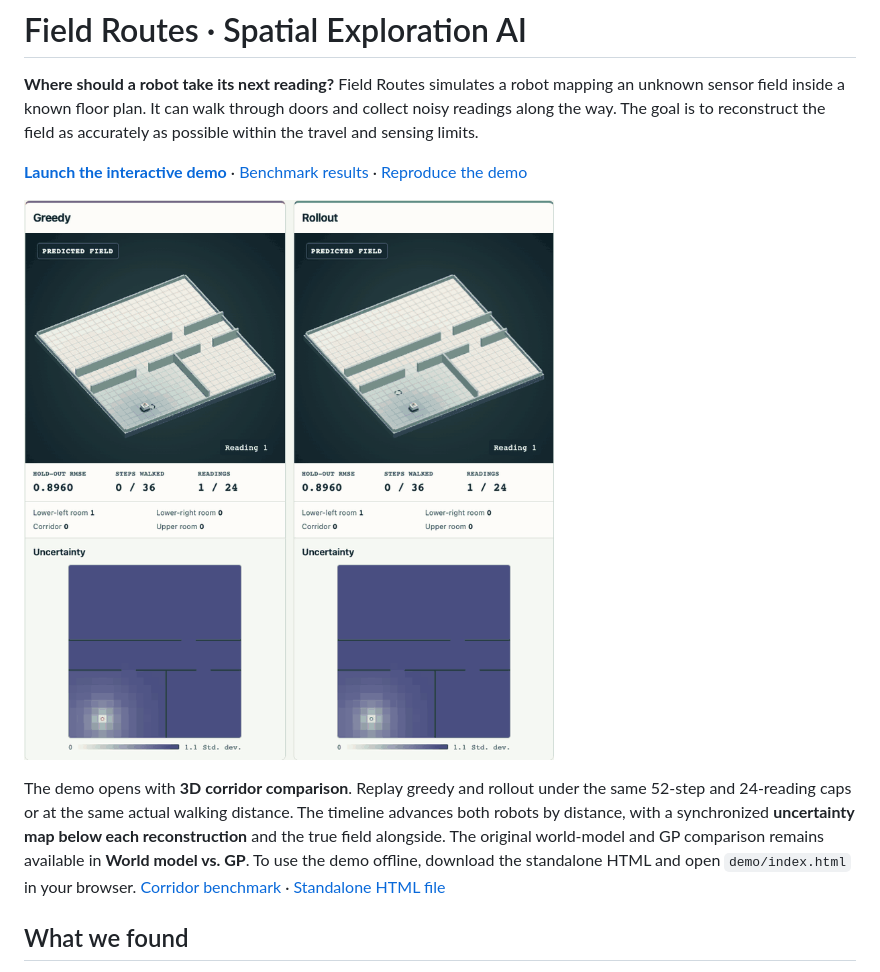
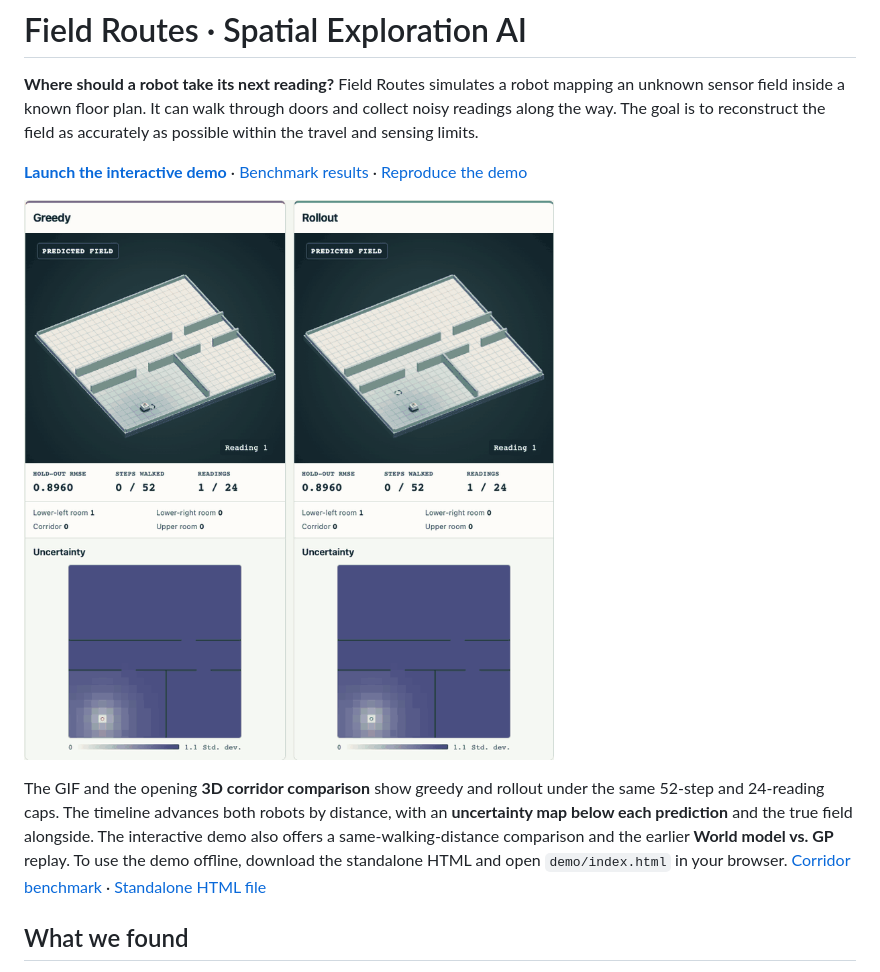
Before and after one commit to hwanggwan/spatial-exploration-ai, a Markdown page: README.md, the part around the change. GitHub-like rendering; pictures changed too: demo/shared-budget-preview.gif (added), demo/uncertainty-preview.gif (deleted).

```diff
--- a/README.md
+++ b/README.md
@@ -4,9 +4,9 @@
 
 **[Launch the interactive demo](https://hwanggwan.github.io/spatial-exploration-ai/)** · [Benchmark results](#what-we-found) · [Reproduce the demo](#reproduce-the-benchmark)
 
-[![Animated comparison of greedy and rollout with synchronized uncertainty maps. Open the interactive demo.](demo/uncertainty-preview.gif)](https://hwanggwan.github.io/spatial-exploration-ai/)
+[![Greedy and rollout with uncertainty maps under shared 52-step and 24-reading caps. Open the interactive demo.](demo/shared-budget-preview.gif)](https://hwanggwan.github.io/spatial-exploration-ai/)
 
-The demo opens with **3D corridor comparison**. Replay greedy and rollout under the same 52-step and 24-reading caps or at the same actual walking distance. The timeline advances both robots by distance, with a synchronized **uncertainty map below each reconstruction** and the true field alongside. The original world-model and GP comparison remains available in **World model vs. GP**. To use the demo offline, download the standalone HTML and open `demo/index.html` in your browser. [Corridor benchmark](docs/residential-floor-plan-study.md#remaining-budget-rollout-on-the-refined-grid) · [Standalone HTML file](demo/index.html)
+The GIF and the opening **3D corridor comparison** show greedy and rollout under the same 52-step and 24-reading caps. The timeline advances both robots by distance, with an **uncertainty map below each prediction** and the true field alongside. The interactive demo also offers a same-walking-distance comparison and the earlier **World model vs. GP** replay. To use the demo offline, download the standalone HTML and open `demo/index.html` in your browser. [Corridor benchmark](docs/residential-floor-plan-study.md#remaining-budget-rollout-on-the-refined-grid) · [Standalone HTML file](demo/index.html)
 
 ## What we found
 
```
Also changed, not shown: demo/README.md (+2 -2 lines), 4 other files.
